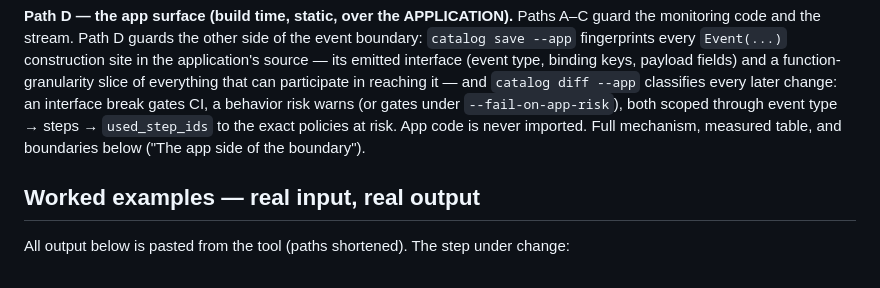
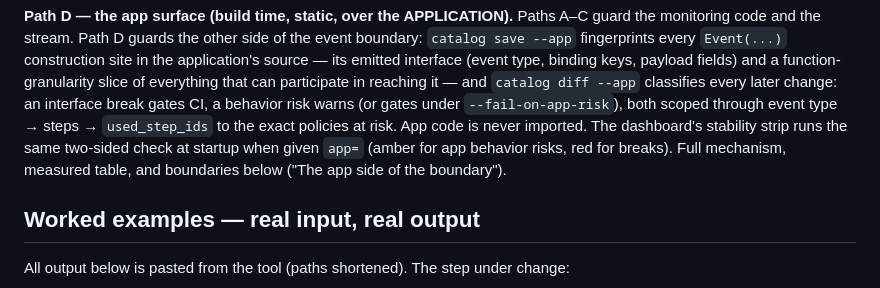
Before and after one commit to moraneus/behave-rv, a Markdown page: STABILITY.md, the part around the change. Drawn GitHub-style.

```diff
--- a/STABILITY.md
+++ b/STABILITY.md
@@ -58,8 +58,10 @@ function-granularity slice of everything that can participate in reaching it
 — and `catalog diff --app` classifies every later change: an interface break
 gates CI, a behavior risk warns (or gates under `--fail-on-app-risk`), both
 scoped through event type → steps → `used_step_ids` to the exact policies at
-risk. App code is never imported. Full mechanism, measured table, and
-boundaries below ("The app side of the boundary").
+risk. App code is never imported. The dashboard's stability strip runs the
+same two-sided check at startup when given `app=` (amber for app behavior
+risks, red for breaks). Full mechanism, measured table, and boundaries below
+("The app side of the boundary").
 
 ## Worked examples — real input, real output
 
```
Also changed, not shown: docs/GUIDE.md (+18 -7 lines), docs/images/dashboard-app-risk.png (added), 6 other files.
